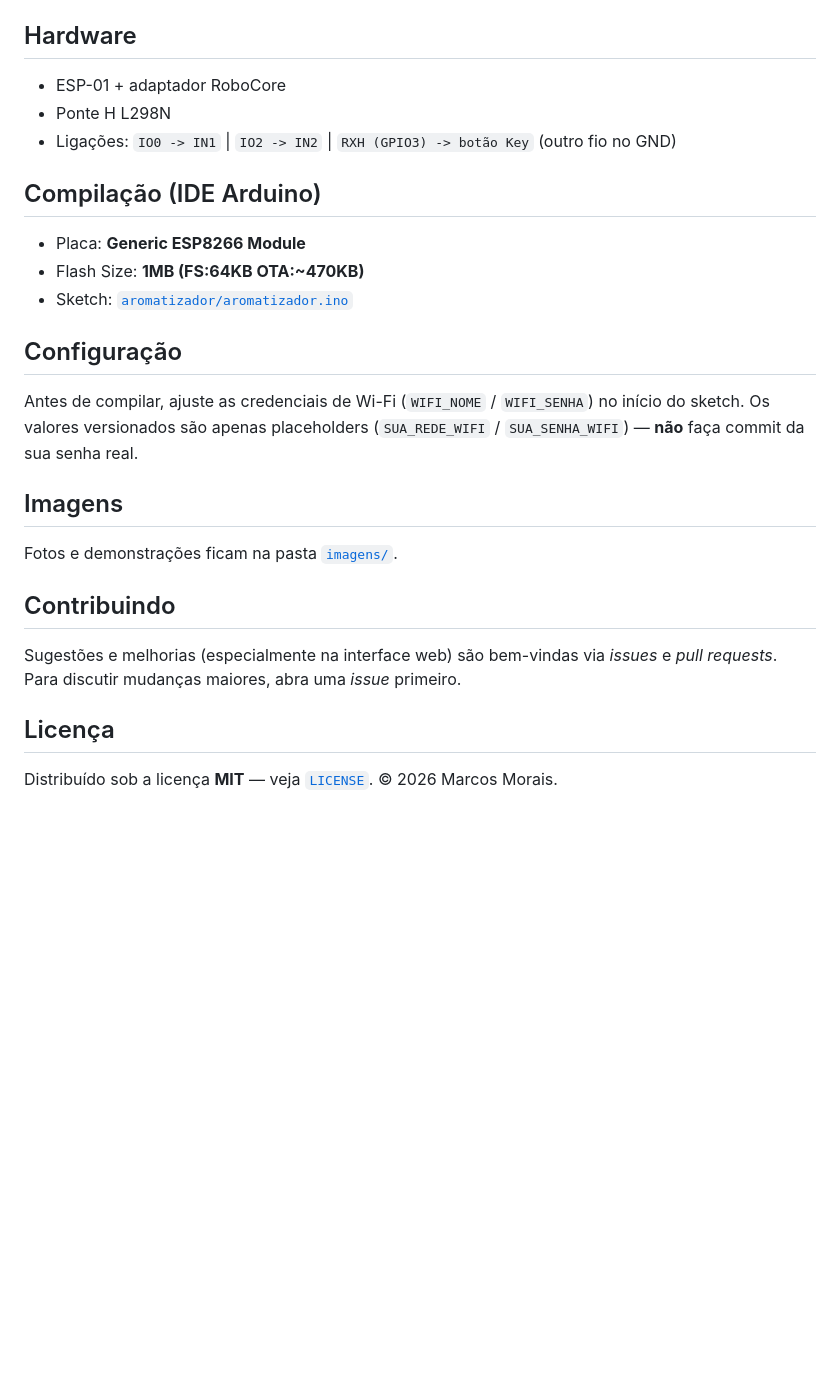
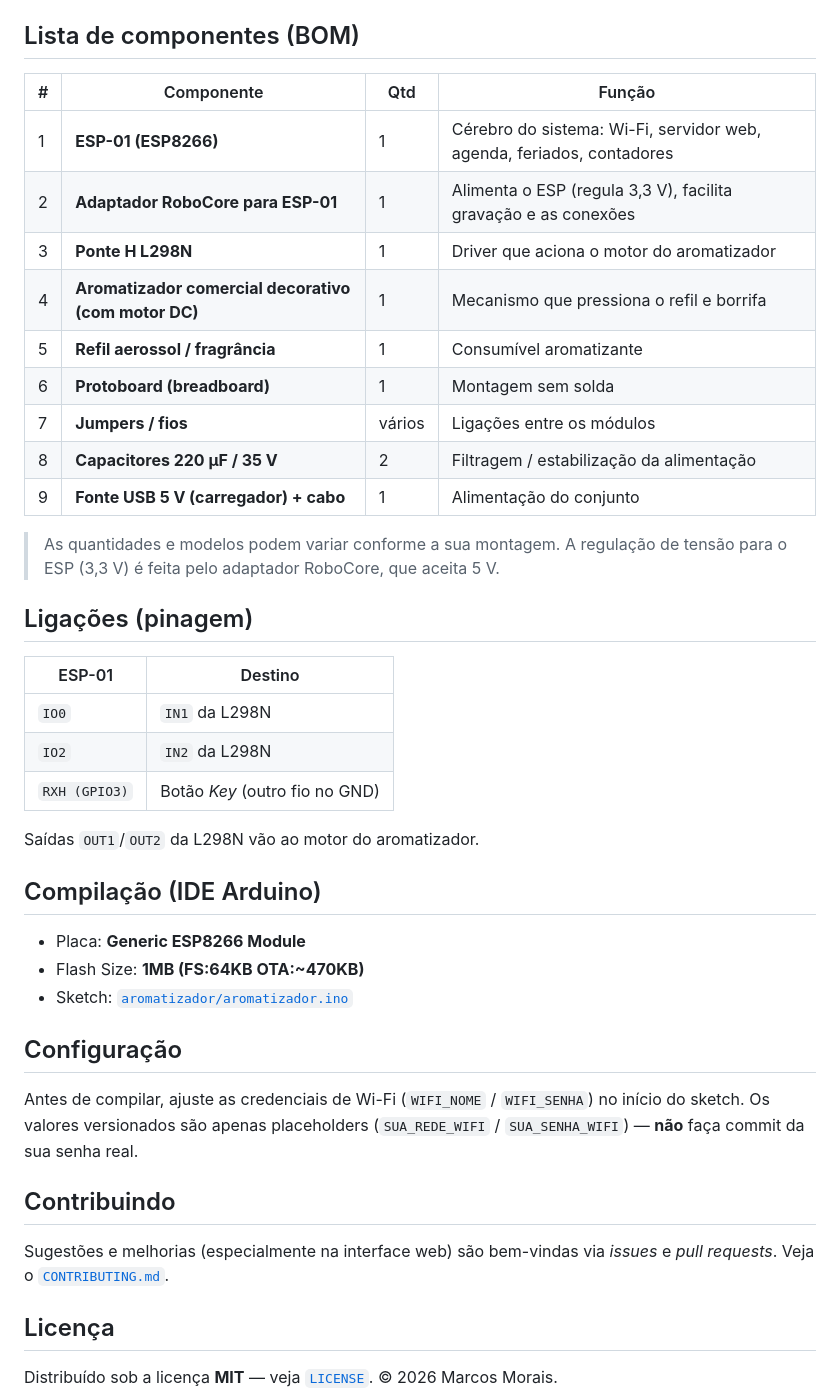
Before and after one commit to Morais727/automatiza_aromatizador, a Markdown page: README.md, the part around one of its changes. Rendered like a GitHub page; blank space fills up the shorter version.

```diff
--- a/README.md
+++ b/README.md
@@ -15,11 +31,32 @@ controlado por **interface web**. Projeto aberto — contribuições são bem-vi
 - **Histórico diário** com download em CSV
 - Acesso via `http://aromatizador.local` (ou pelo IP no roteador)
 
-## Hardware
+## Lista de componentes (BOM)
 
-- ESP-01 + adaptador RoboCore
-- Ponte H L298N
-- Ligações: `IO0 -> IN1` | `IO2 -> IN2` | `RXH (GPIO3) -> botão Key` (outro fio no GND)
+| # | Componente | Qtd | Função |
+|---|------------|-----|--------|
+| 1 | **ESP-01 (ESP8266)** | 1 | Cérebro do sistema: Wi-Fi, servidor web, agenda, feriados, contadores |
+| 2 | **Adaptador RoboCore para ESP-01** | 1 | Alimenta o ESP (regula 3,3 V), facilita gravação e as conexões |
+| 3 | **Ponte H L298N** | 1 | Driver que aciona o motor do aromatizador |
+| 4 | **Aromatizador comercial decorativo (com motor DC)** | 1 | Mecanismo que pressiona o refil e borrifa |
+| 5 | **Refil aerossol / fragrância** | 1 | Consumível aromatizante |
+| 6 | **Protoboard (breadboard)** | 1 | Montagem sem solda |
+| 7 | **Jumpers / fios** | vários | Ligações entre os módulos |
+| 8 | **Capacitores 220 µF / 35 V** | 2 | Filtragem / estabilização da alimentação |
+| 9 | **Fonte USB 5 V (carregador) + cabo** | 1 | Alimentação do conjunto |
+
+> As quantidades e modelos podem variar conforme a sua montagem. A regulação de
+> tensão para o ESP (3,3 V) é feita pelo adaptador RoboCore, que aceita 5 V.
+
+## Ligações (pinagem)
+
+| ESP-01 | Destino |
+|--------|---------|
+| `IO0` | `IN1` da L298N |
+| `IO2` | `IN2` da L298N |
+| `RXH (GPIO3)` | Botão *Key* (outro fio no GND) |
+
+Saídas `OUT1`/`OUT2` da L298N vão ao motor do aromatizador.
 
 ## Compilação (IDE Arduino)
 
@@ -33,15 +70,10 @@ Antes de compilar, ajuste as credenciais de Wi-Fi (`WIFI_NOME` / `WIFI_SENHA`)
 no início do sketch. Os valores versionados são apenas placeholders
 (`SUA_REDE_WIFI` / `SUA_SENHA_WIFI`) — **não** faça commit da sua senha real.
 
-## Imagens
-
-Fotos e demonstrações ficam na pasta [`imagens/`](imagens/).
-
 ## Contribuindo
 
 Sugestões e melhorias (especialmente na interface web) são bem-vindas via
-_issues_ e _pull requests_. Para discutir mudanças maiores, abra uma _issue_
-primeiro.
+_issues_ e _pull requests_. Veja o [`CONTRIBUTING.md`](CONTRIBUTING.md).
 
 ## Licença
 
```
Also changed, not shown: other parts of README.md (+17 -1 lines), imagens/eletronica-componentes.jpg (added), imagens/foto-detalhe.jpg (added), imagens/foto-montagem.jpg (added), imagens/visao-geral.jpg (added), 2 other files.
